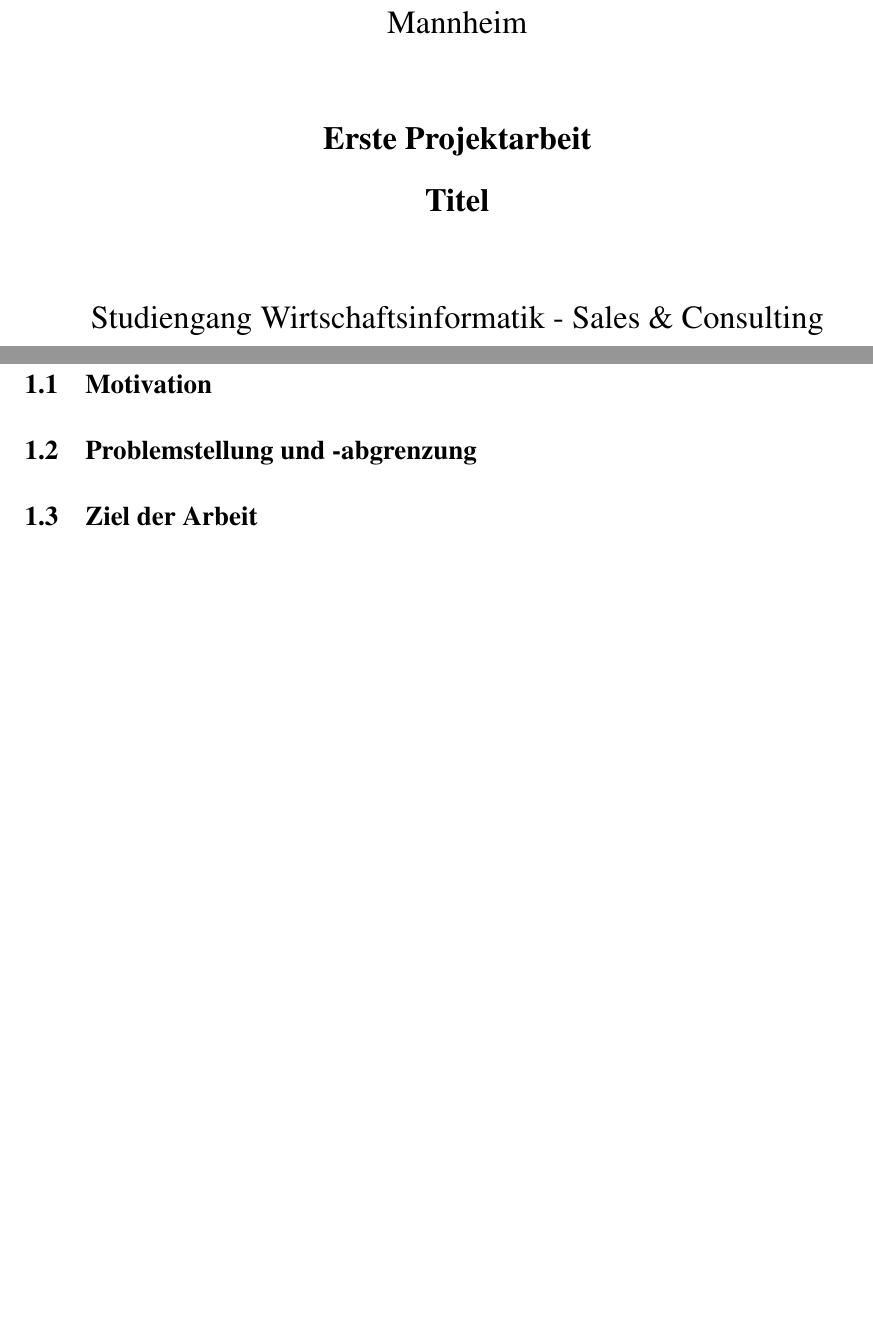
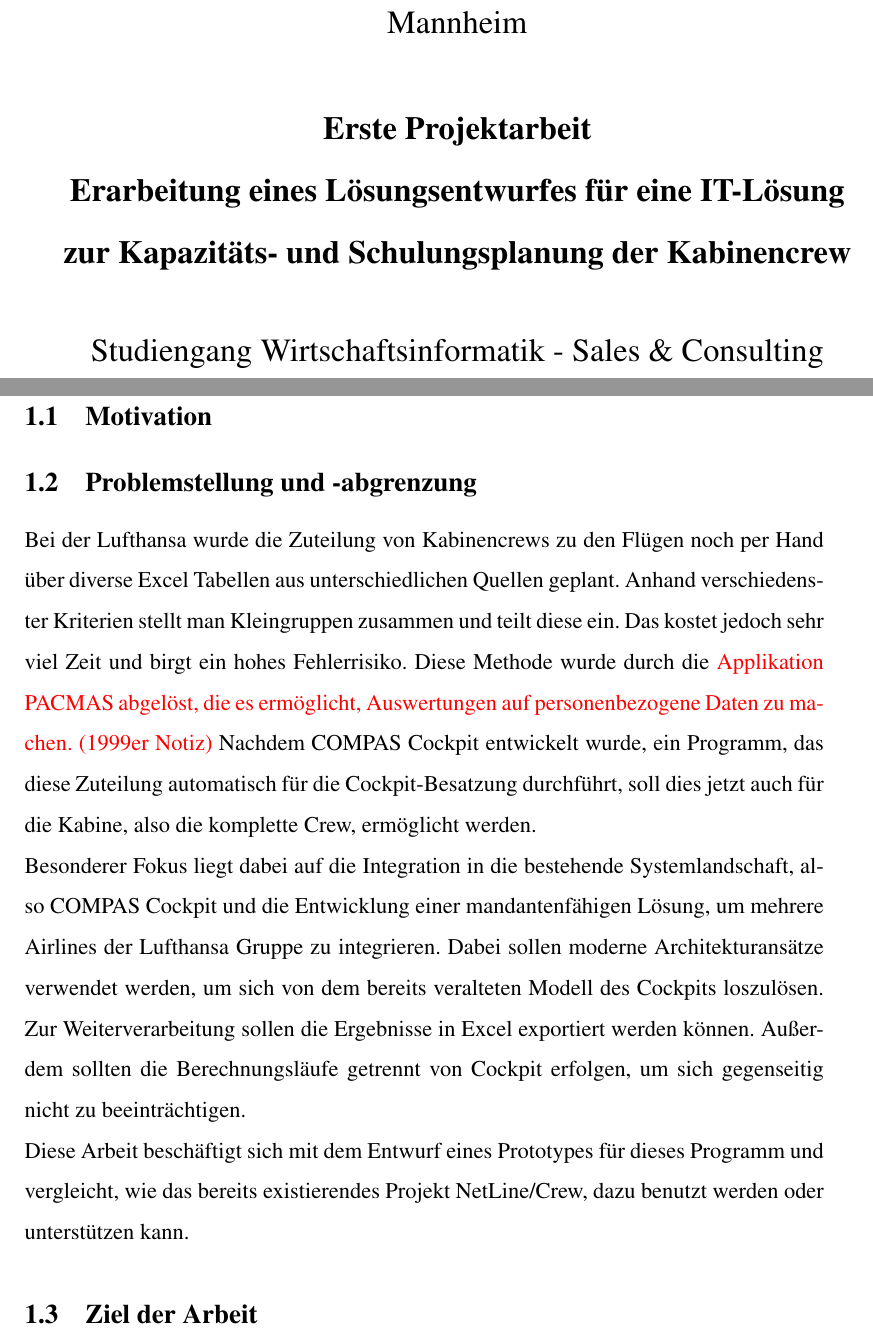
Before and after one commit to JulianGarske/Projektarbeit-1, a LaTeX document (Projektarbeit 1.tex): two parts of pages 1 and 7 of 15, joined at a grey line, cut so that both start at the same text, the shorter picture padded with empty space. Compiled offline with pdfLaTeX.

Commit message:
Add files via upload

```diff
--- a/Projektarbeit 1.tex
+++ b/Projektarbeit 1.tex
@@ -3,6 +3,7 @@
 \usepackage[ngerman]{babel}
 \usepackage[utf8]{inputenc}
 \usepackage[T1]{fontenc}
+\usepackage{color}
 \usepackage{geometry} \geometry{a4paper, top=25mm, left=20mm, right=40mm, bottom=2mm}
 \renewcommand{\baselinestretch}{1.5}
 
@@ -16,7 +17,7 @@
 \end{minipage} \vspace{1cm}
 
 \begin{minipage}{\textwidth} \centering \Large
-     \textbf{Erste Projektarbeit \\ Titel}
+     \textbf{Erste Projektarbeit \\ Erarbeitung eines Lösungsentwurfes für eine IT-Lösung zur Kapazitäts- und Schulungsplanung der Kabinencrew}
 \end{minipage} \vspace{1cm}
 
 \begin{minipage}{\textwidth} \centering \Large
@@ -73,6 +74,14 @@
 \subsection {Motivation}
 
 \subsection {Problemstellung und -abgrenzung}
+Bei der Lufthansa wurde die Zuteilung von Kabinencrews zu den Flügen noch per Hand über diverse Excel Tabellen aus unterschiedlichen Quellen geplant. Anhand verschiedenster Kriterien stellt man Kleingruppen zusammen und teilt diese ein. Das kostet jedoch sehr viel Zeit und birgt ein hohes Fehlerrisiko.
+Diese Methode wurde durch die {\color{red} Applikation PACMAS abgelöst, die  es ermöglicht, Auswertungen auf personenbezogene Daten zu machen. (1999er Notiz)}
+Nachdem COMPAS Cockpit entwickelt wurde, ein Programm, das diese Zuteilung automatisch für die Cockpit-Besatzung durchführt, soll dies jetzt auch für die Kabine, also die komplette Crew, ermöglicht werden.
+
+\noindent Besonderer Fokus liegt dabei auf die Integration in die bestehende Systemlandschaft, also COMPAS Cockpit und die Entwicklung einer mandantenfähigen Lösung, um mehrere Airlines der Lufthansa Gruppe zu integrieren. Dabei sollen moderne Architekturansätze verwendet werden, um sich von dem bereits veralteten Modell des Cockpits loszulösen.
+Zur Weiterverarbeitung sollen die Ergebnisse in Excel exportiert werden können. Außerdem sollten die Berechnungsläufe getrennt von Cockpit erfolgen, um sich gegenseitig nicht zu beeinträchtigen.
+
+\noindent Diese Arbeit beschäftigt sich mit dem Entwurf eines Prototypes für dieses Programm und vergleicht, wie das bereits existierendes Projekt NetLine/Crew, dazu benutzt werden oder unterstützen kann.
 
 \subsection {Ziel der Arbeit}
 
```
